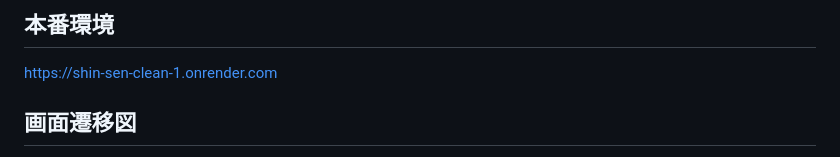
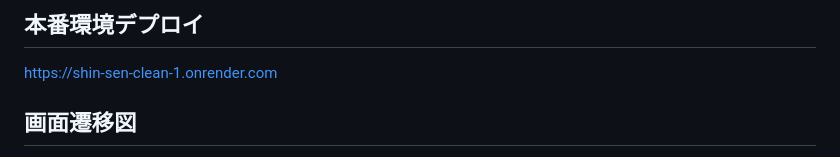
Before and after one commit to chikuwa15586/shin-sen-clean, a Markdown page: README.md, the part around the change. Drawn GitHub-style.

Commit message:
修正
内容修正のため

```diff
--- a/README.md
+++ b/README.md
@@ -1,4 +1,4 @@
-## 本番環境
+## 本番環境デプロイ
 https://shin-sen-clean-1.onrender.com
 
 ## 画面遷移図
```
